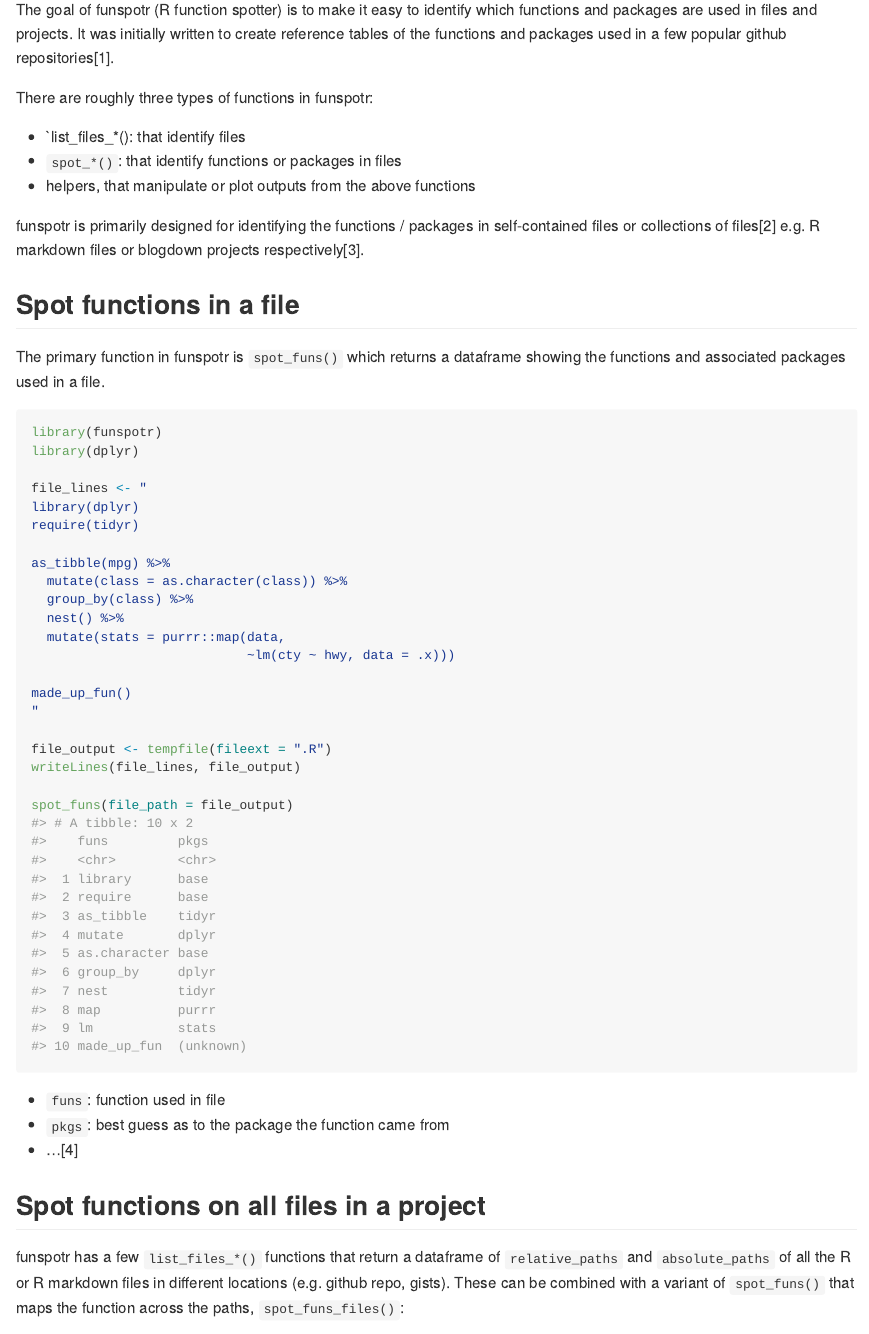
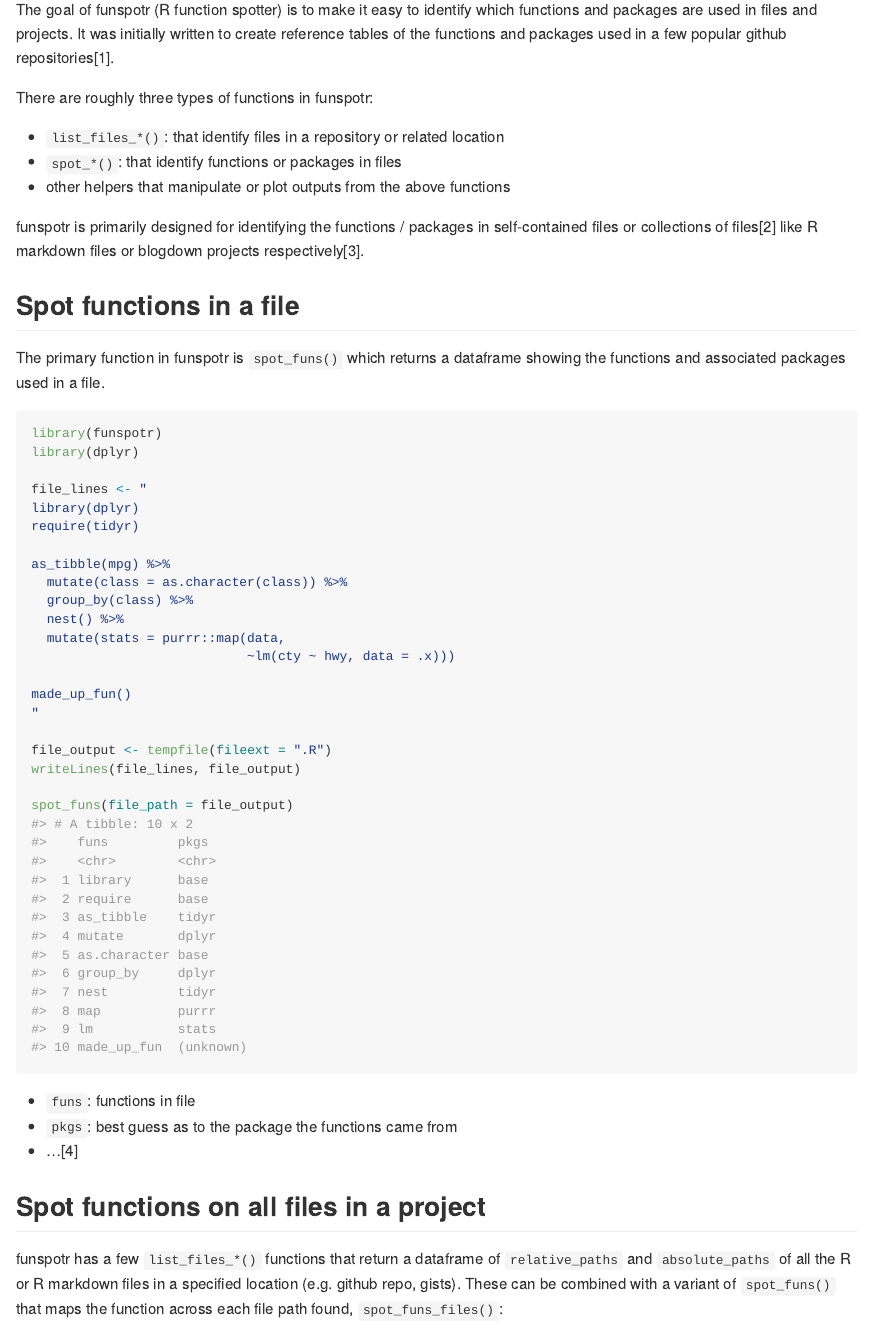
Before and after one commit to brshallo/funspotr, an R Markdown document (README.Rmd): the page in a window 1100 px wide, from 430 px down. The pictures show the output file README.md that the author committed with the source, drawn offline in the style of GitHub; long lines of code are wrapped; badge pictures from the web are left out.

Commit message:
minor updates to readme and header

````diff
--- a/README.Rmd
+++ b/README.Rmd
@@ -27,16 +26,16 @@ The goal of funspotr (R function spotter) is to make it easy to identify which f
 
 There are roughly three types of functions in funspotr:
 
-* `list_files_*(): that identify files
+* `list_files_*()`: that identify files in a repository or related location
 * `spot_*()`: that identify functions or packages in files
-* helpers, that manipulate or plot outputs from the above functions
+* other helpers that manipulate or plot outputs from the above functions
 
 [^prior-posts]: The following posts were written using the initial API for funspotr -- the key functions used in these posts have now been deprecated:
     - [Identifying R Functions & Packages Used in GitHub Repos (funspotr part 1)](https://www.bryanshalloway.com/2022/01/18/identifying-r-functions-packages-used-in-github-repos/)
     - [Identifying R Functions & Packages in Github Gists (funspotr part 2)](https://www.bryanshalloway.com/2022/02/07/identifying-r-functions-packages-in-your-github-gists/)
     - [Network Plots of Code Collections (funspotr part 3)](https://www.bryanshalloway.com/2022/03/17/network-plots-of-code-collections-funspotr-part-3/)
 
-funspotr is primarily designed for identifying the functions / packages in self-contained files or collections of files^[See [Package dependencies in another file]] e.g. R markdown files or blogdown projects respectively^[Rather than, for example, [targets](https://github.com/ropensci/targets) workflows. Also, in some cases funspotr may not identify *every* function and/or package in a file (see [Limitations, Problems, Musings]) or read the source code for details.].
+funspotr is primarily designed for identifying the functions / packages in self-contained files or collections of files^[See [Package dependencies in another file]] like R markdown files or blogdown projects respectively^[Rather than, for example, [targets](https://github.com/ropensci/targets) workflows. Also, in some cases funspotr may not identify *every* function and/or package in a file (see [Limitations, Problems, Musings]) or read the source code for details).].
 
 ## Spot functions in a file
 
@@ -66,15 +65,15 @@ writeLines(file_lines, file_output)
 spot_funs(file_path = file_output)
 ```
 
-* `funs`: function used in file
-* `pkgs`: best guess as to the package the function came from
+* `funs`: functions in file
+* `pkgs`: best guess as to the package the functions came from
 * ...^[`in_multiple_pkgs`: (by default is dropped, pass in `keep_in_multiple_pkgs = TRUE` to `...` to display)Whether the function has multiple packages/environments on it's (guessed) search space. By default only the package at the top of the search space is returned. E.g. `as_tibble()` is attributed to [tidyr](https://tidyr.tidyverse.org/) by `spot_funs()` however `as_tibble()` is also in [dplyr](https://dplyr.tidyverse.org/). I don't worry about getting to the root source of the package or the fact that both of those packages are just reexporting it from [tibble](https://tibble.tidyverse.org/). Setting `keep_search_list = TRUE` will return rows for each item in the search list which may be helpful if getting unexpected results.)]
 
 <!-- The example below uses `spot_pkgs_from_DESCRIPTION()` to load in package dependencies and then passes the resulting character vector to `spot_funs_custom()`. -->
 
 ## Spot functions on all files in a project
 
-funspotr has a few `list_files_*()` functions that return a dataframe of `relative_paths` and `absolute_paths` of all the R or R markdown files in different locations (e.g. github repo, gists). These can be combined with a variant of `spot_funs()` that maps the function across the paths, `spot_funs_files()`:
+funspotr has a few `list_files_*()` functions that return a dataframe of `relative_paths` and `absolute_paths` of all the R or R markdown files in a specified location (e.g. github repo, gists). These can be combined with a variant of `spot_funs()` that maps the function across each file path found, `spot_funs_files()`:
 
 ```{r}
 # repo for an old presentation I gave
--- a/_pkgdown.yml
+++ b/_pkgdown.yml
@@ -8,10 +8,10 @@ reference:
     Functions for identifying functions or packages in a single file or collection of files.
   contents:
   - spot_funs
+  - spot_pkgs
+  - spot_tags
   - spot_funs_files
-  - spot_pkgs
   - spot_pkgs_files
-  - spot_tags
 - title: "List files"
   desc: >
     Functions for listing the files in a repository or other location.
````
Also changed, not shown: inst/header.md (+1 -1 lines), README.md, README.Rmd (5 more changed lines).
